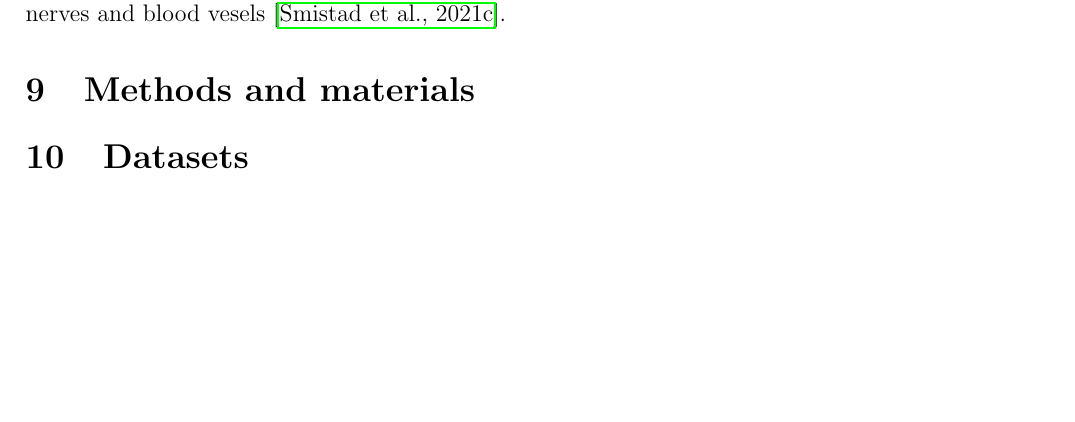
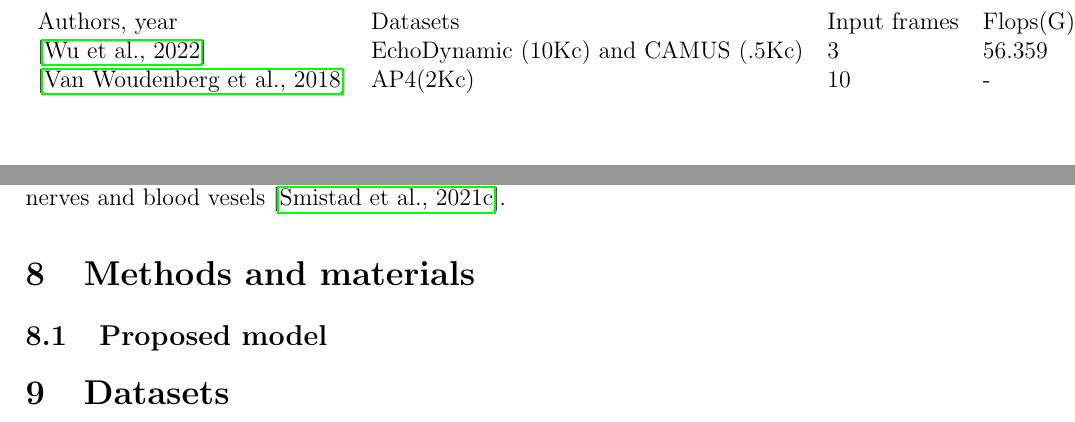
Before and after one commit to vital-ultrasound/preprint2023, a LaTeX document (proceedings/venues/new-literature/main.tex, which reads proceedings/content-tex/new-literature.tex): part of page 10 of 16 before the commit and two parts of pages 3 and 9 of 16 after it, the two joined at a grey line, cut at the place of the change, the shorter picture padded with empty space. Compiled offline with pdfLaTeX.

Commit message:
adds baseline table; CITEX (#10)

```diff
--- a/proceedings/content-tex/new-literature.tex
+++ b/proceedings/content-tex/new-literature.tex
@@ -28,0 +32,8 @@ Similarly, \cite{hong2022} identified 20 of the most fequent variables in machin
+\begin{table}[]
+\begin{tabular}{llllllll}
+Authors, year          & Datasets                            & Input frames & Flops(G) & Model/Params (M) & Latency   & Hyperparameters               & Code \\
+\cite{wu20222}         & EchoDynamic (10Kc) and CAMUS (.5Kc) & 3            & 56.359   & 74.798           & 32 (ms/f) & lr=10e-4;epochs=100;CR=5-fold & -    \\
+\cite{woudenberg2018}  & AP4(2Kc)                            & 10           & -        & DenseNet-LSTM    & 352.91ms  & -                             & -    \\
+                       &                                     &              &          &                  &           &                               &
+\end{tabular}
+\end{table}
@@ -297,3 +291,4 @@ AW tool has been used since 2016 at different projects to perform segmentation o
 
 \section{Methods and materials}
 
+\subsection{Proposed model}
@@ -300,3 +305,7 @@ AW tool has been used since 2016 at different projects to perform segmentation o
+\end{figure}
+
+
+
 \section{Datasets}
 
 \subsection{VITAL}
```
Also changed, not shown: proceedings/content-tex/new-literature.tex (54 more changed lines).
